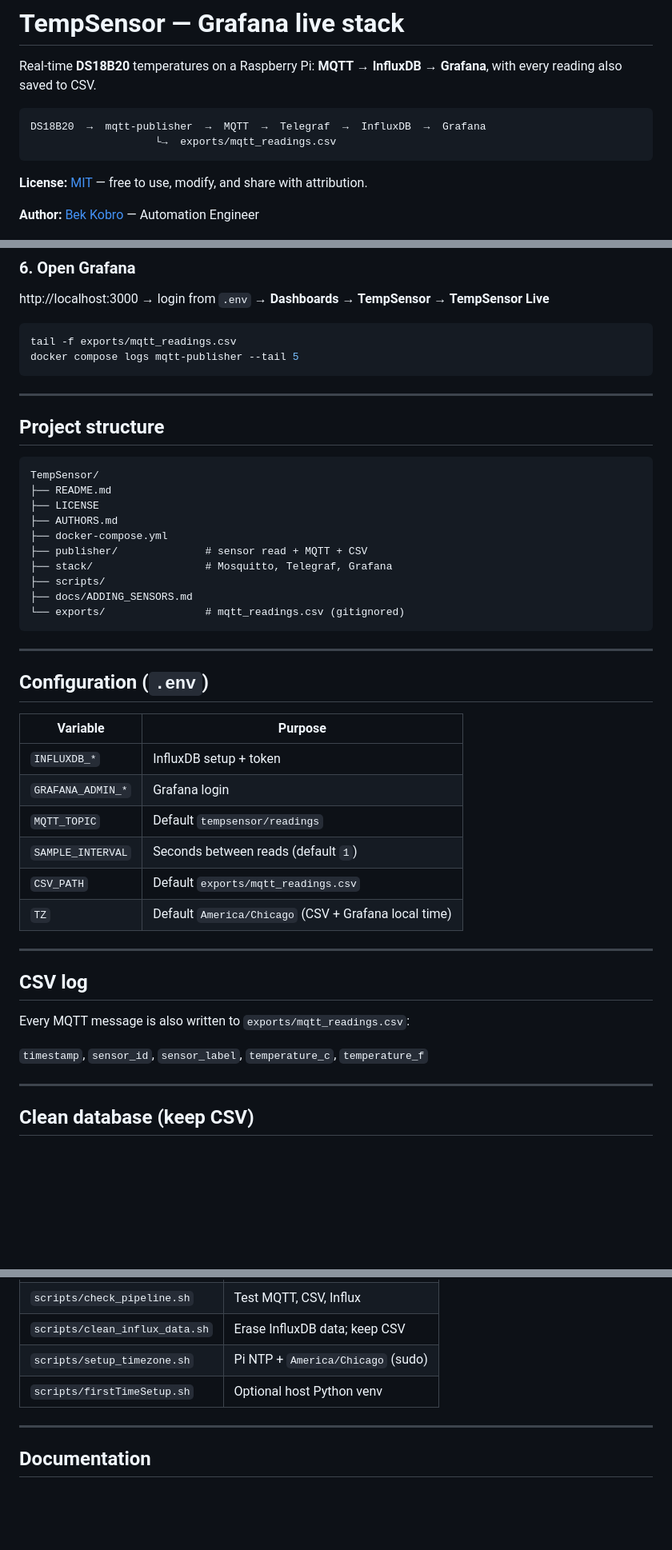
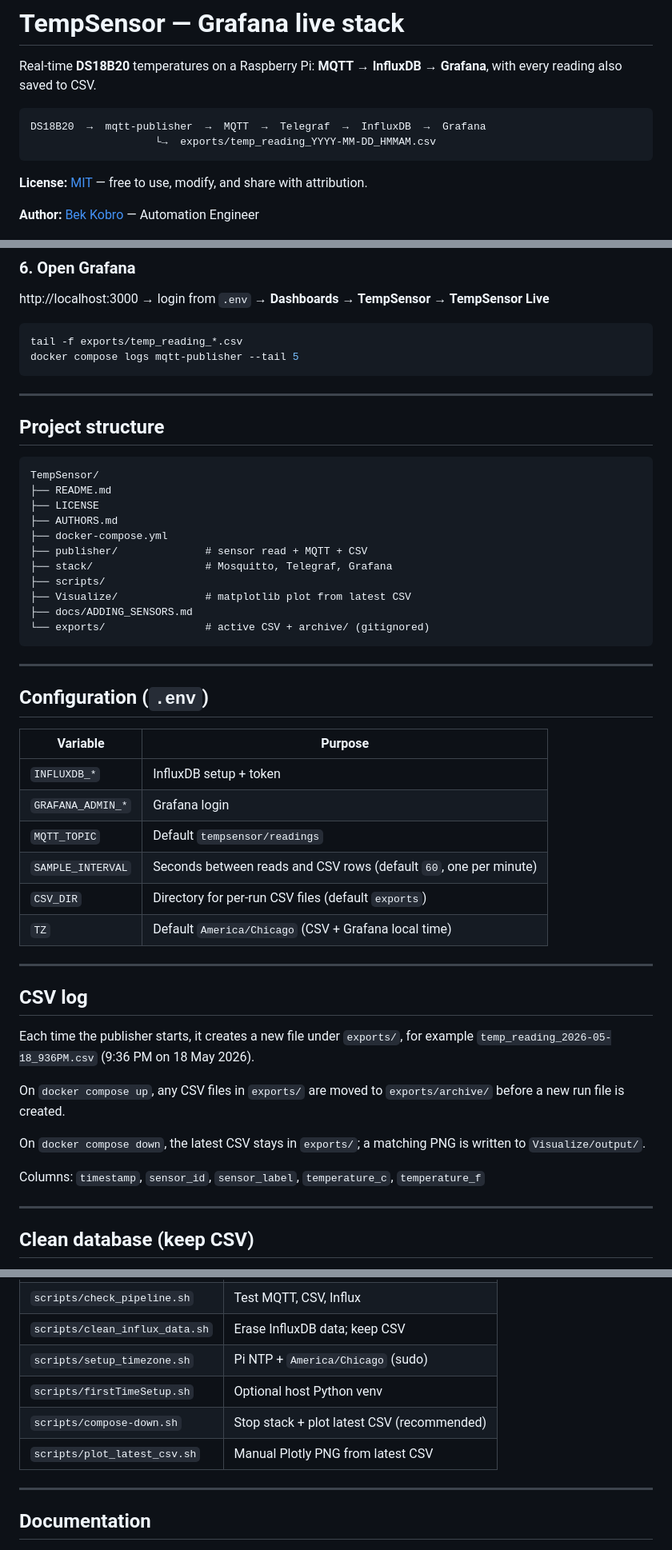
Before and after one commit to bektade/TempSensor-DS18B20-Dashboarding, a Markdown page: README.md, 3 parts joined by grey strips. Shown at 80% size. GitHub-like rendering; blank space fills up the shorter version.

````diff
--- a/README.md
+++ b/README.md
@@ -4,7 +4,7 @@ Real-time **DS18B20** temperatures on a Raspberry Pi: **MQTT → InfluxDB → Gr
 
 ```
 DS18B20  →  mqtt-publisher  →  MQTT  →  Telegraf  →  InfluxDB  →  Grafana
-                    └→  exports/mqtt_readings.csv
+                    └→  exports/temp_reading_YYYY-MM-DD_HMMAM.csv
 ```
 
 **License:** [MIT](LICENSE) — free to use, modify, and share with attribution.
@@ -61,7 +61,7 @@ docker compose up -d --build
 http://localhost:3000 → login from `.env` → **Dashboards → TempSensor → TempSensor Live**
 
 ```bash
-tail -f exports/mqtt_readings.csv
+tail -f exports/temp_reading_*.csv
 docker compose logs mqtt-publisher --tail 5
 ```
 
@@ -78,8 +78,9 @@ TempSensor/
 ├── publisher/              # sensor read + MQTT + CSV
 ├── stack/                  # Mosquitto, Telegraf, Grafana
 ├── scripts/
+├── Visualize/              # matplotlib plot from latest CSV
 ├── docs/ADDING_SENSORS.md
-└── exports/                # mqtt_readings.csv (gitignored)
+└── exports/                # active CSV + archive/ (gitignored)
 ```
 
 ---
@@ -91,17 +92,22 @@ TempSensor/
 | `INFLUXDB_*` | InfluxDB setup + token |
 | `GRAFANA_ADMIN_*` | Grafana login |
 | `MQTT_TOPIC` | Default `tempsensor/readings` |
-| `SAMPLE_INTERVAL` | Seconds between reads (default `1`) |
-| `CSV_PATH` | Default `exports/mqtt_readings.csv` |
+| `SAMPLE_INTERVAL` | Seconds between reads and CSV rows (default `60`, one per minute) |
+| `CSV_DIR` | Directory for per-run CSV files (default `exports`) |
 | `TZ` | Default `America/Chicago` (CSV + Grafana local time) |
 
 ---
 
 ## CSV log
 
-Every MQTT message is also written to `exports/mqtt_readings.csv`:
+Each time the publisher starts, it creates a new file under `exports/`, for example
+`temp_reading_2026-05-18_936PM.csv` (9:36 PM on 18 May 2026).
 
-`timestamp`, `sensor_id`, `sensor_label`, `temperature_c`, `temperature_f`
+On `docker compose up`, any CSV files in `exports/` are moved to `exports/archive/` before a new run file is created.
+
+On `docker compose down`, the latest CSV stays in `exports/`; a matching PNG is written to `Visualize/output/`.
+
+Columns: `timestamp`, `sensor_id`, `sensor_label`, `temperature_c`, `temperature_f`
 
 ---
 
@@ -140,6 +173,8 @@ The stack keeps running; new readings are written to Influx and appended to the
 | `scripts/clean_influx_data.sh` | Erase InfluxDB data; keep CSV |
 | `scripts/setup_timezone.sh` | Pi NTP + `America/Chicago` (sudo) |
 | `scripts/firstTimeSetup.sh` | Optional host Python venv |
+| `scripts/compose-down.sh` | Stop stack + plot latest CSV (recommended) |
+| `scripts/plot_latest_csv.sh` | Manual Plotly PNG from latest CSV |
 
 ---
 
````
Also changed, not shown: other parts of README.md (+27 -0 lines).
